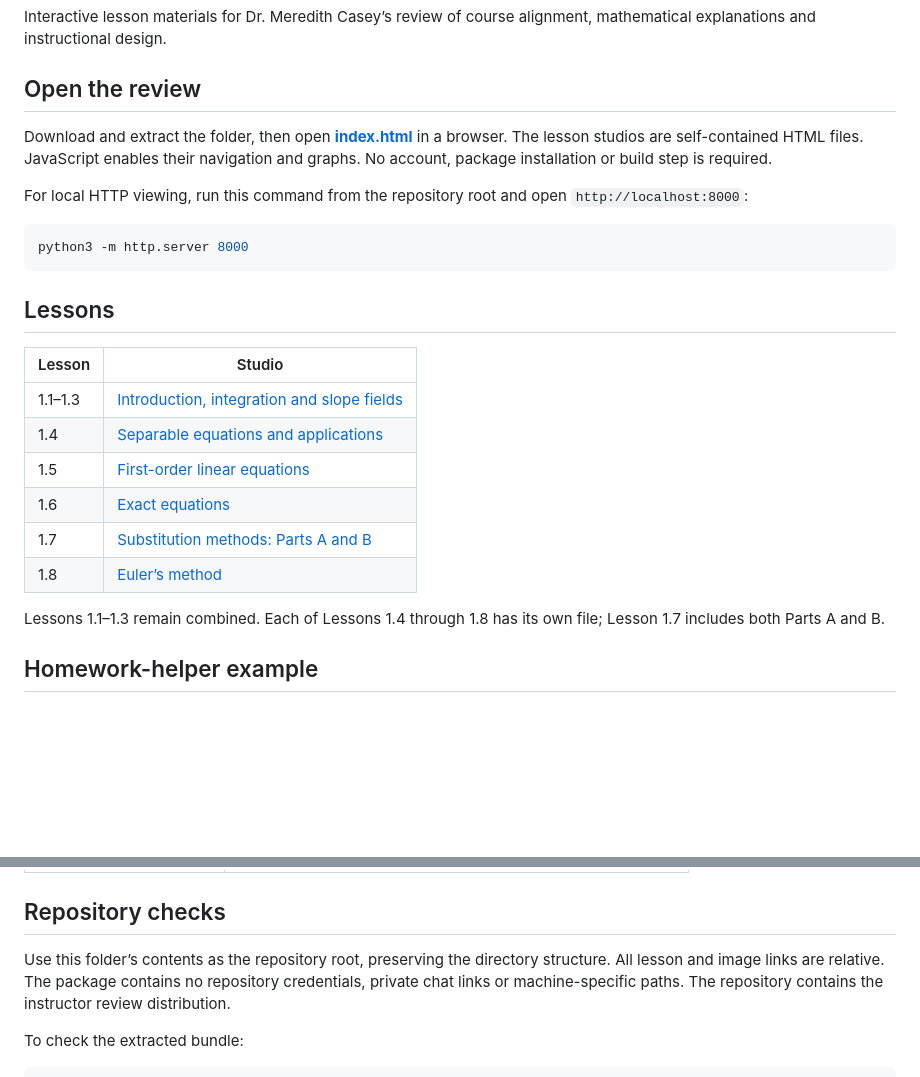
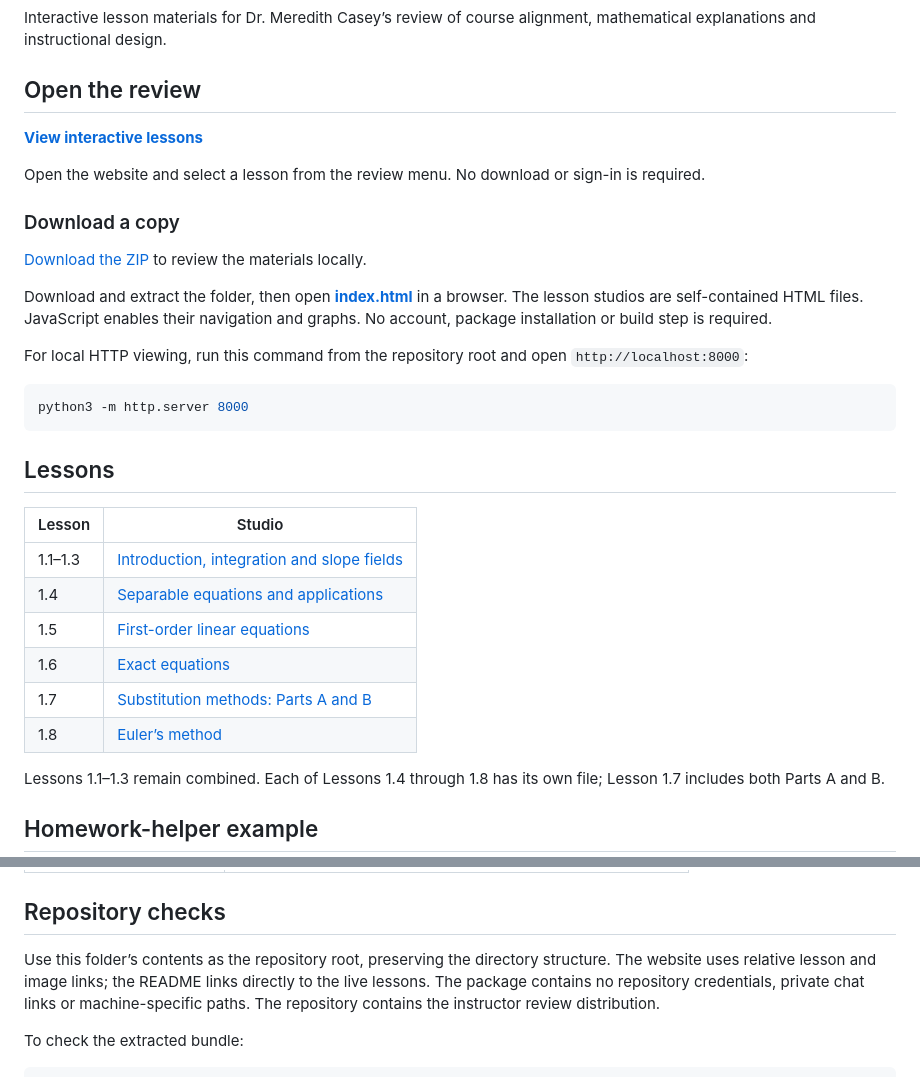
Before and after one commit to mpollard33/math3400-instructor-review, a Markdown page: README.md, 2 parts joined by grey strips. Drawn GitHub-style; blank space fills up the shorter version.

Commit message:
Make the live lesson website the primary review entry point

```diff
--- a/README.md
+++ b/README.md
@@ -4,6 +4,14 @@ Interactive lesson materials for Dr. Meredith Casey’s review of course alignme
 mathematical explanations and instructional design.
 
 ## Open the review
+
+**[View interactive lessons](https://mpollard33.github.io/math3400-instructor-review/)**
+
+Open the website and select a lesson from the review menu. No download or sign-in is required.
+
+### Download a copy
+
+[Download the ZIP](https://github.com/mpollard33/math3400-instructor-review/archive/refs/heads/main.zip) to review the materials locally.
 
 Download and extract the folder, then open **[index.html](index.html)** in a browser.
 The lesson studios are self-contained HTML files. JavaScript enables their navigation
@@ -53,7 +61,7 @@ interaction pattern. The image is a static illustration, not a separate function
 ## Repository checks
 
 Use this folder’s contents as the repository root, preserving the directory structure.
-All lesson and image links are relative. The package contains no repository credentials,
+The website uses relative lesson and image links; the README links directly to the live lessons. The package contains no repository credentials,
 private chat links or machine-specific paths. The repository contains the instructor review distribution.
 
 To check the extracted bundle:
```
Also changed, not shown: other parts of README.md (+6 -6 lines).
